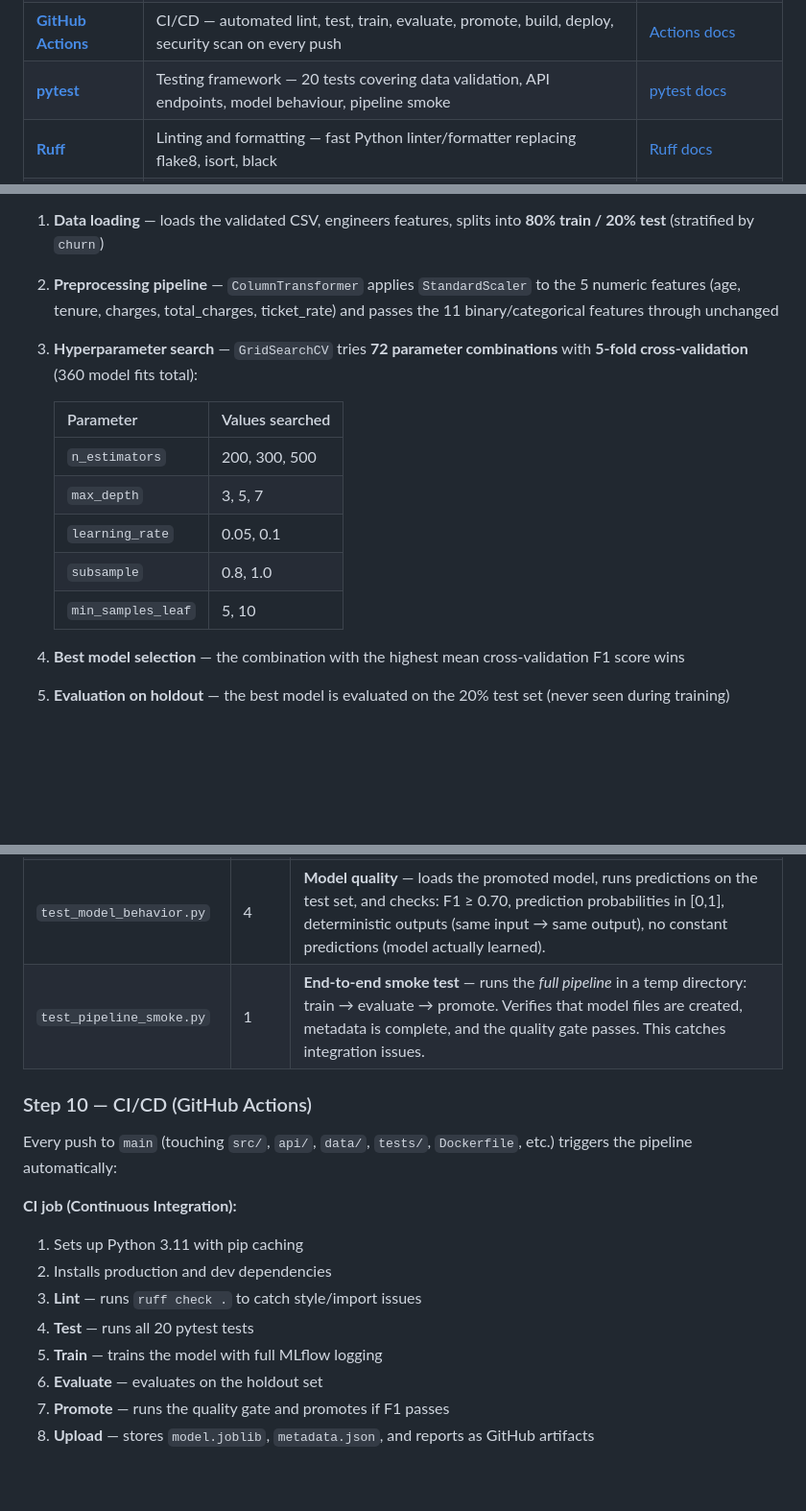
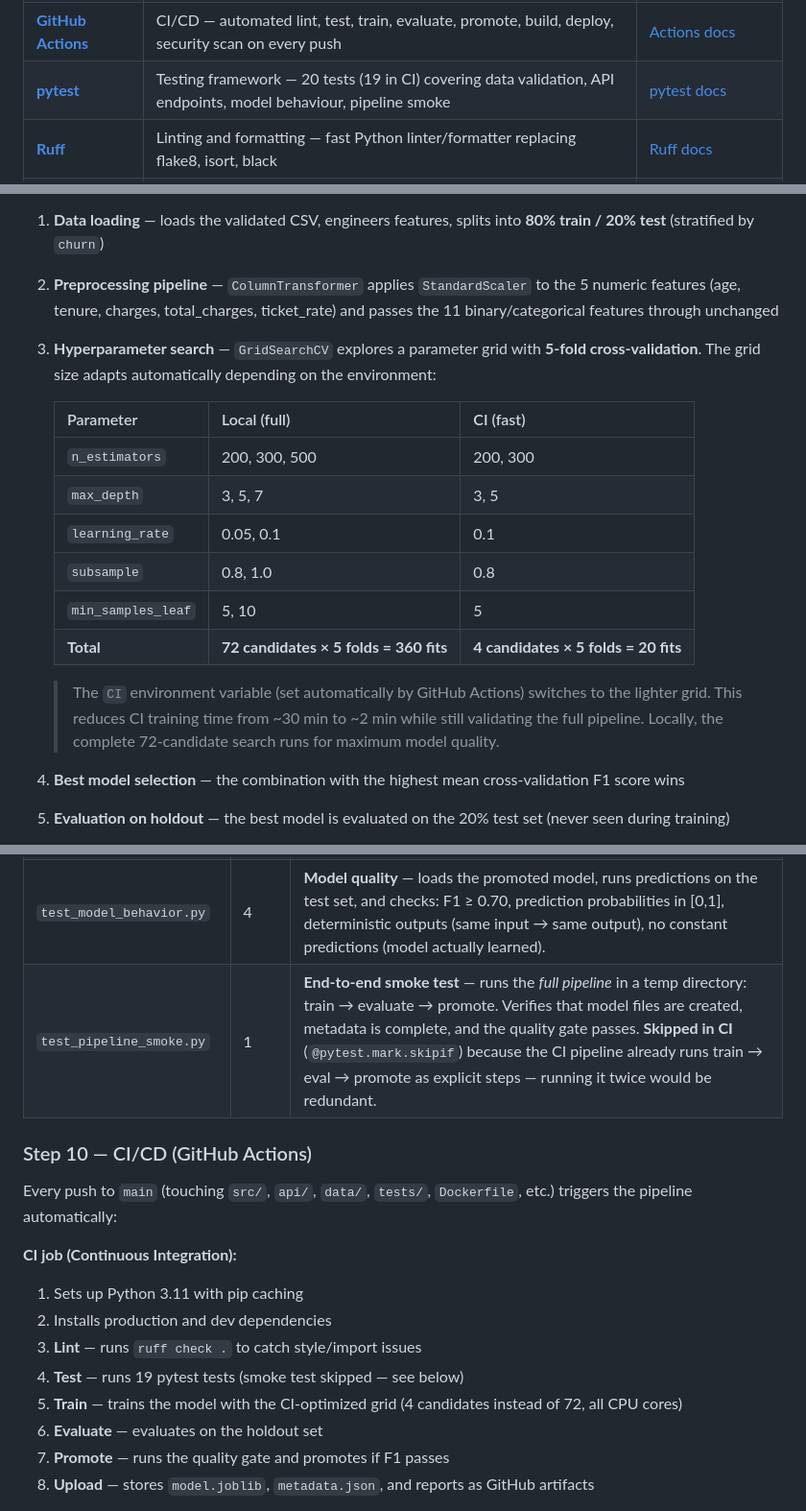
Before and after one commit to CheikhAiLabs/ml-ops-test, a Markdown page: README.md, 3 parts joined by grey strips. Shown at 96% size. Drawn GitHub-style; blank space fills up the shorter version.

Commit message:
docs: align README with CI fast mode (lighter grid, skipped smoke test)

```diff
--- a/README.md
+++ b/README.md
@@ -91,7 +91,7 @@ Each tool in this project serves a specific role in the MLOps lifecycle. Here th
 | **[Grafana](https://grafana.com/)** | Dashboard visualization — 22-panel auto-provisioned dashboard querying Prometheus data in real time | [Grafana docs](https://grafana.com/docs/grafana/latest/) |
 | **[Docker](https://www.docker.com/)** | Containerisation — multi-stage build, non-root user, health check, 4-service compose stack | [Docker docs](https://docs.docker.com/) |
 | **[GitHub Actions](https://github.com/features/actions)** | CI/CD — automated lint, test, train, evaluate, promote, build, deploy, security scan on every push | [Actions docs](https://docs.github.com/en/actions) |
-| **[pytest](https://docs.pytest.org/)** | Testing framework — 20 tests covering data validation, API endpoints, model behaviour, pipeline smoke | [pytest docs](https://docs.pytest.org/en/stable/) |
+| **[pytest](https://docs.pytest.org/)** | Testing framework — 20 tests (19 in CI) covering data validation, API endpoints, model behaviour, pipeline smoke | [pytest docs](https://docs.pytest.org/en/stable/) |
 | **[Ruff](https://docs.astral.sh/ruff/)** | Linting and formatting — fast Python linter/formatter replacing flake8, isort, black | [Ruff docs](https://docs.astral.sh/ruff/) |
 | **[pydantic-settings](https://docs.pydantic.dev/latest/concepts/pydantic_settings/)** | Centralized configuration — type-safe, environment-overridable settings with `.env` file support | [pydantic-settings docs](https://docs.pydantic.dev/latest/concepts/pydantic_settings/) |
 | **[Trivy](https://trivy.dev/)** | Container security scanner — scans Docker images for known vulnerabilities (CRITICAL/HIGH) in CI/CD | [Trivy docs](https://aquasecurity.github.io/trivy/) |
@@ -178,15 +178,18 @@ python -m src.train
 
 1. **Data loading** — loads the validated CSV, engineers features, splits into **80% train / 20% test** (stratified by `churn`)
 2. **Preprocessing pipeline** — `ColumnTransformer` applies `StandardScaler` to the 5 numeric features (age, tenure, charges, total_charges, ticket_rate) and passes the 11 binary/categorical features through unchanged
-3. **Hyperparameter search** — `GridSearchCV` tries **72 parameter combinations** with **5-fold cross-validation** (360 model fits total):
+3. **Hyperparameter search** — `GridSearchCV` explores a parameter grid with **5-fold cross-validation**. The grid size adapts automatically depending on the environment:
 
-   | Parameter | Values searched |
-   |:----------|:----------------|
-   | `n_estimators` | 200, 300, 500 |
-   | `max_depth` | 3, 5, 7 |
-   | `learning_rate` | 0.05, 0.1 |
-   | `subsample` | 0.8, 1.0 |
-   | `min_samples_leaf` | 5, 10 |
+   | Parameter | Local (full) | CI (fast) |
+   |:----------|:-------------|:----------|
+   | `n_estimators` | 200, 300, 500 | 200, 300 |
+   | `max_depth` | 3, 5, 7 | 3, 5 |
+   | `learning_rate` | 0.05, 0.1 | 0.1 |
+   | `subsample` | 0.8, 1.0 | 0.8 |
+   | `min_samples_leaf` | 5, 10 | 5 |
+   | **Total** | **72 candidates × 5 folds = 360 fits** | **4 candidates × 5 folds = 20 fits** |
+
+   > The `CI` environment variable (set automatically by GitHub Actions) switches to the lighter grid. This reduces CI training time from ~30 min to ~2 min while still validating the full pipeline. Locally, the complete 72-candidate search runs for maximum model quality.
 
 4. **Best model selection** — the combination with the highest mean cross-validation F1 score wins
 5. **Evaluation on holdout** — the best model is evaluated on the 20% test set (never seen during training)
@@ -313,7 +316,7 @@ pytest -q    # Run all 20 tests
 | `test_data_validation.py` | 7 | **Schema enforcement** — verifies that valid data passes Pandera validation and that invalid data (wrong types, out-of-range values, extra columns) is correctly rejected. Tests each validation rule individually. |
 | `test_api.py` | 8 | **API correctness** — tests `/health`, `/predict`, `/model-info`, `/metrics` endpoints. Checks response shapes, status codes, content types. Tests error handling (missing fields, invalid values). Verifies Prometheus metrics export. |
 | `test_model_behavior.py` | 4 | **Model quality** — loads the promoted model, runs predictions on the test set, and checks: F1 ≥ 0.70, prediction probabilities in [0,1], deterministic outputs (same input → same output), no constant predictions (model actually learned). |
-| `test_pipeline_smoke.py` | 1 | **End-to-end smoke test** — runs the *full pipeline* in a temp directory: train → evaluate → promote. Verifies that model files are created, metadata is complete, and the quality gate passes. This catches integration issues. |
+| `test_pipeline_smoke.py` | 1 | **End-to-end smoke test** — runs the *full pipeline* in a temp directory: train → evaluate → promote. Verifies that model files are created, metadata is complete, and the quality gate passes. **Skipped in CI** (`@pytest.mark.skipif`) because the CI pipeline already runs train → eval → promote as explicit steps — running it twice would be redundant. |
 
 ### Step 10 — CI/CD (GitHub Actions)
 
@@ -323,8 +326,8 @@ Every push to `main` (touching `src/`, `api/`, `data/`, `tests/`, `Dockerfile`,
 1. Sets up Python 3.11 with pip caching
 2. Installs production and dev dependencies
 3. **Lint** — runs `ruff check .` to catch style/import issues
-4. **Test** — runs all 20 pytest tests
-5. **Train** — trains the model with full MLflow logging
+4. **Test** — runs 19 pytest tests (smoke test skipped — see below)
+5. **Train** — trains the model with the CI-optimized grid (4 candidates instead of 72, all CPU cores)
 6. **Evaluate** — evaluates on the holdout set
 7. **Promote** — runs the quality gate and promotes if F1 passes
 8. **Upload** — stores `model.joblib`, `metadata.json`, and reports as GitHub artifacts
```
Also changed, not shown: other parts of README.md (+1 -1 lines).
